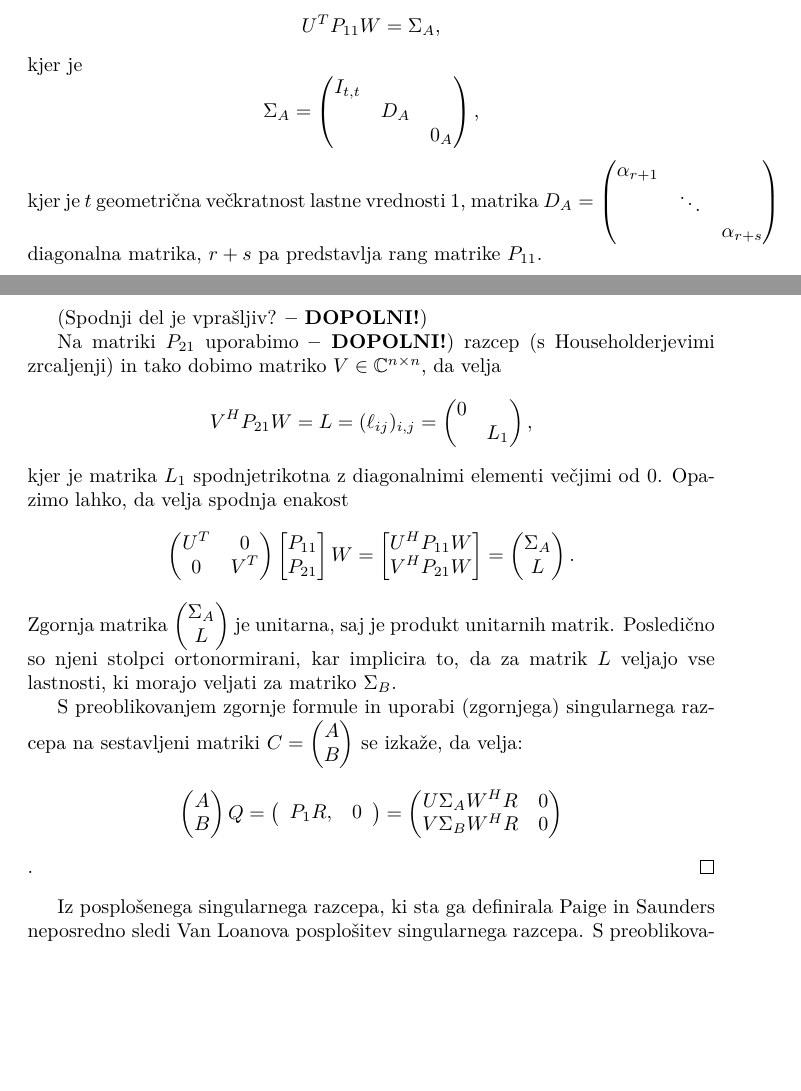
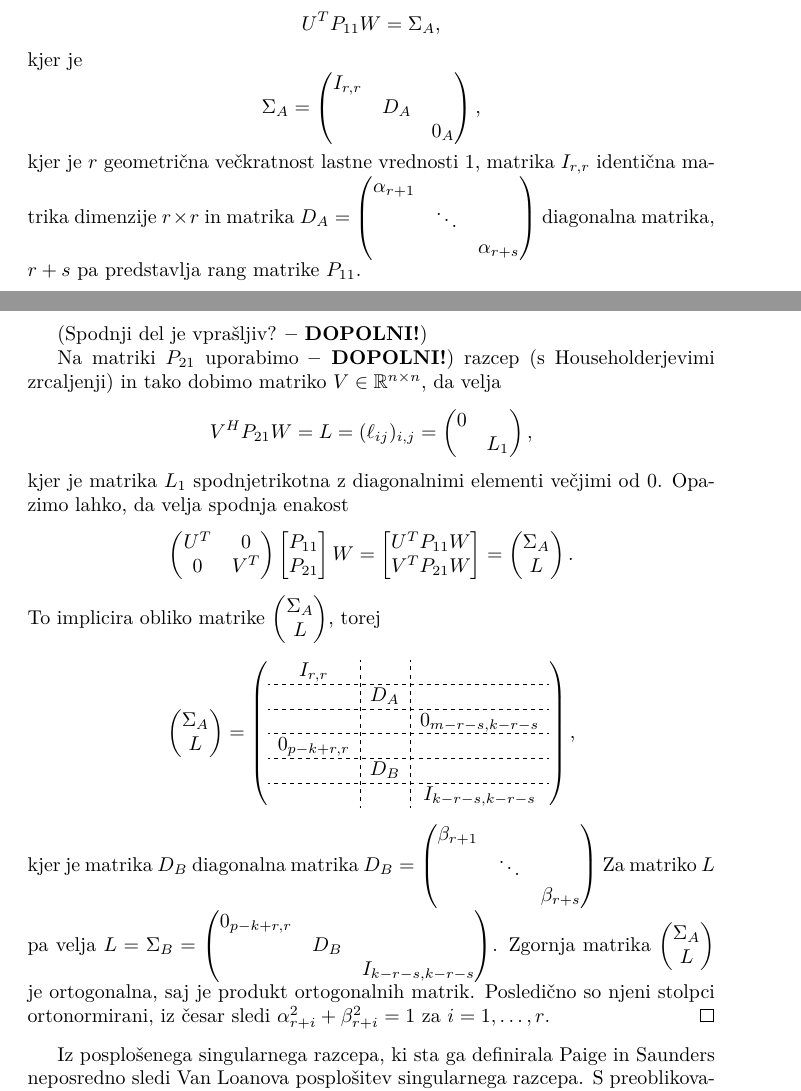
Before and after one commit to jernejbanevec/Diplomsko-delo, a LaTeX thesis (diploma/diploma.tex): two parts of pages 9 and 10 of 13, joined at a grey line, cut so that both start at the same text, the shorter picture padded with empty space. Compiled offline with pdfLaTeX.

Commit message:
Nadaljeval z dokazom druge posplošitve singularnega razcepa.

```diff
--- a/diploma/diploma.tex
+++ b/diploma/diploma.tex
@@ -525,10 +525,10 @@ Ker je $P$ ortogonalna matrika, vemo da velja $\norm{P}_2 \leq 1$ in posledično
 
 Singularni razcep podobno kot na matriki $K$ naredimo tudi na matriki $P_{11}$. Tako dobimo takšni matriki $U \in \mathbb{R}^{m \times m}$ in $W \in \mathbb{R}^{k \times k}$, da velja $$ U^T P_{11} W = \Sigma_A \text{,}$$ kjer je $$\Sigma_A =
 \begin{pmatrix}
-I_{t, t} &  & \\
+I_{r, r} &  & \\
  & D_A & \\
  & & 0_A
-\end{pmatrix} \text{,}$$ kjer je $t$ geometrična večkratnost lastne vrednosti $1$, matrika $D_A =
+\end{pmatrix} \text{,}$$ kjer je $r$ geometrična večkratnost lastne vrednosti $1$, matrika $I_{r, r}$ identična matrika dimenzije $r \times r$ in matrika $D_A =
 \begin{pmatrix}
 \alpha_{r+1} & & \\
  & \ddots & \\
@@ -538,7 +538,7 @@ I_{t, t} &  & \\
 
 (Spodnji del je vprašljiv? \textbf{-- DOPOLNI!})
 
-Na matriki $P_{21}$ uporabimo \textbf{-- DOPOLNI!}) razcep (s Householderjevimi zrcaljenji) in tako dobimo matriko $V \in \mathbb{C}^{n \times n}$, da velja $$ V^H P_{21} W = L = (\ell_{ij})_{i, j} =
+Na matriki $P_{21}$ uporabimo \textbf{-- DOPOLNI!}) razcep (s Householderjevimi zrcaljenji) in tako dobimo matriko $V \in \mathbb{R}^{n \times n}$, da velja $$ V^H P_{21} W = L = (\ell_{ij})_{i, j} =
 \begin{pmatrix}
 0 &  \\
 & L_1
@@ -555,37 +555,64 @@ P_{11} \\
 P_{21}
 \end{bmatrix} W =
 \begin{bmatrix}
-U^H P_{11} W \\
-V^H P_{21} W
+U^T P_{11} W \\
+V^TP_{21} W
 \end{bmatrix} =
 \begin{pmatrix}
 \Sigma_A \\
 L
 \end{pmatrix}.
 $$
+To implicira obliko matrike $ \begin{pmatrix}
+\Sigma_A \\
+L
+\end{pmatrix}$, torej
+$$
+\begin{pmatrix}
+\Sigma_A \\
+L
+\end{pmatrix} =
+\left(
+\begin{array}{c;{2pt/2pt}c;{2pt/2pt}c}
+I_{r,r} & & \\
+\hdashline[2pt/2pt]
+ & D_A & \\
+\hdashline[2pt/2pt]
+ & & 0_{m-r-s, k-r-s} \\
+\hdashline[2pt/2pt]
+0_{p-k+r, r} & & \\
+\hdashline[2pt/2pt]
+ & D_B & \\
+\hdashline[2pt/2pt]
+ & & I_{k-r-s, k-r-s}
+\end{array} \right)
+%=
+%\begin{pmatrix}
+%I_{r, r} &  & \\
+% & D_A & \\
+% & & 0_{m-r-s, k-r-s} \\
+%0_{p-k+r, r} &  & \\
+% & D_B & \\
+% & & I_{k-r-s, k-r-s}
+%\end{pmatrix}
+\text{,}
+$$ kjer je matrika $D_B$ diagonalna matrika
+$  D_B =
+\begin{pmatrix}
+\beta_{r+1} & & \\
+ & \ddots & \\
+ & & \beta_{r+s}
+\end{pmatrix}$
+Za matriko $L$ pa velja $L = \Sigma_B =
+\begin{pmatrix}
+0_{p-k+r, r} & & \\
+ & D_B & \\
+ & & I_{k-r-s, k-r-s}
+\end{pmatrix}$.
 Zgornja matrika $\begin{pmatrix}
 \Sigma_A \\
 L
-\end{pmatrix}$ je unitarna, saj je produkt unitarnih matrik. Posledično so njeni stolpci ortonormirani, kar implicira to, da za matrik $L$ veljajo vse lastnosti, ki morajo veljati za matriko $\Sigma_B$.
-
-S preoblikovanjem zgornje formule in uporabi (zgornjega) singularnega razcepa na sestavljeni matriki $C =
-\begin{pmatrix}
-A \\
-B
-\end{pmatrix}$ se izkaže, da velja:
-$$
-\begin{pmatrix}
-A \\
-B
-\end{pmatrix}
-Q =
-\left(\begin{array}{lr} P_1R, & 0 \end{array}\right)
-=
-\begin{pmatrix}
-U \Sigma_A W^HR & 0 \\
-V \Sigma_B W^HR & 0
-\end{pmatrix}
-$$.
+\end{pmatrix}$ je ortogonalna, saj je produkt ortogonalnih matrik. Posledično so njeni stolpci ortonormirani, iz česar sledi $\alpha_{r+i}^2 + \beta_{r+i}^2 = 1$ za $i = 1, \ldots, r$.
 \end{proof}
 
 Iz posplošenega singularnega razcepa, ki sta ga definirala Paige in Saunders neposredno sledi Van Loanova posplošitev singularnega razcepa.
```
Also changed, not shown: diploma/diploma.pdf, 2 other files.
